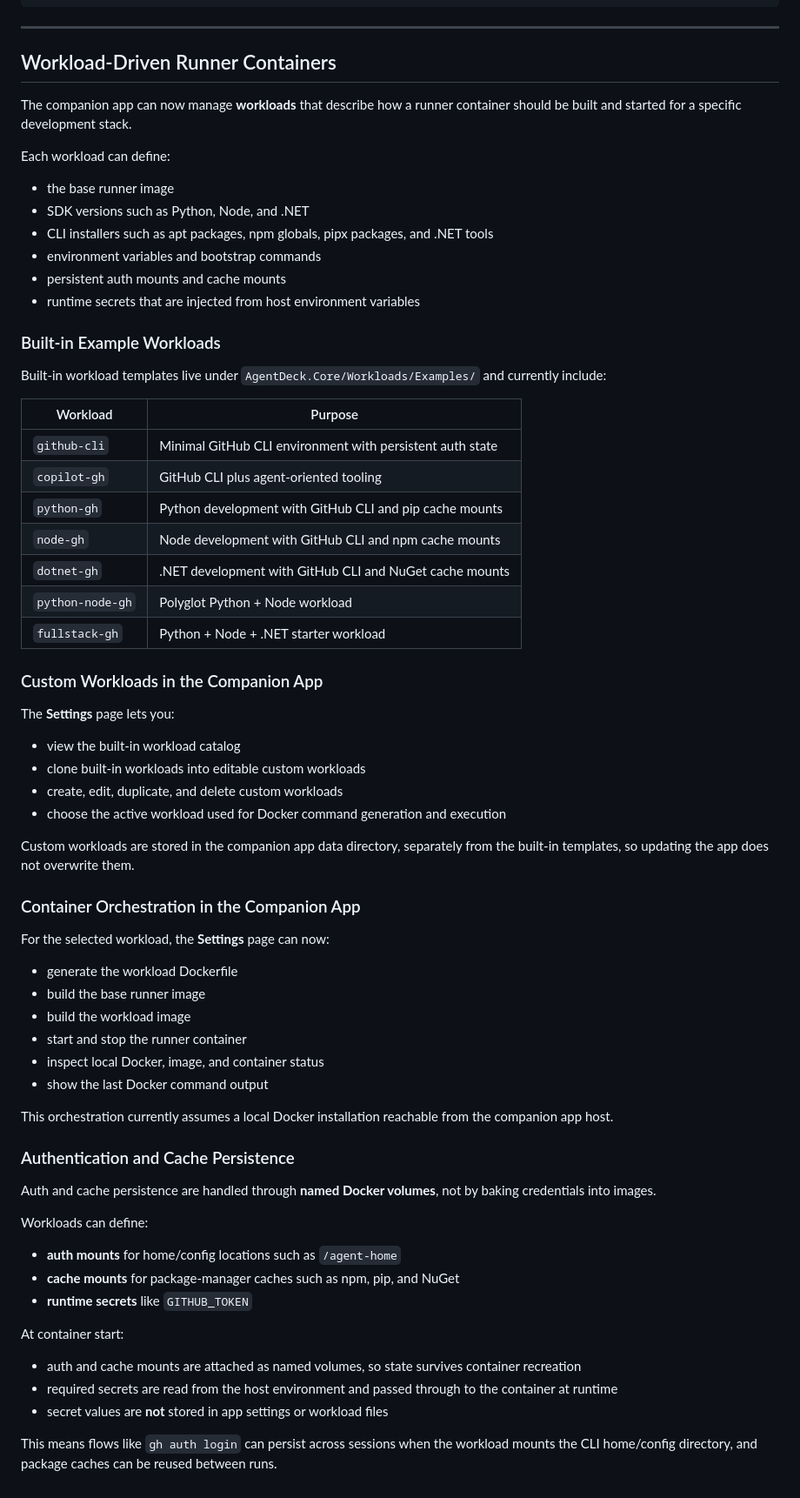
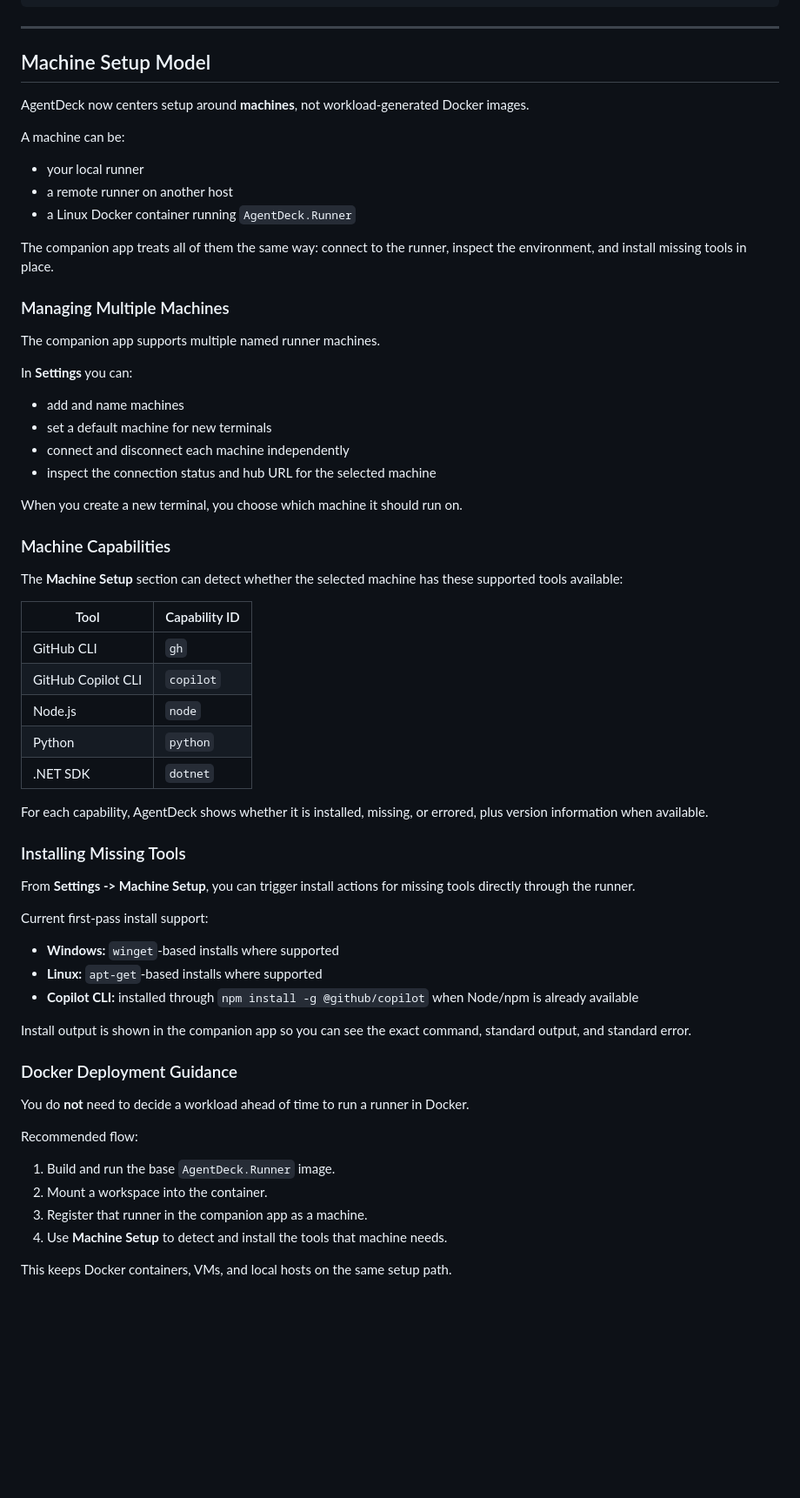
Before and after one commit to DapperMickie/AgentDeck, a Markdown page: README.md, the part around one of its changes. Shown at 87% size. Drawn GitHub-style; blank space fills up the shorter version.

Commit message:
Document machine setup workflow
Closes #52

Co-authored-by: Copilot <223556219+Copilot@users.noreply.github.com>

```diff
--- a/README.md
+++ b/README.md
@@ -97,66 +99,62 @@ Runner configuration (`AgentDeck.Runner/appsettings.json`):
 
 ---
 
-## Workload-Driven Runner Containers
+## Machine Setup Model
 
-The companion app can now manage **workloads** that describe how a runner container should be built and started for a specific development stack.
+AgentDeck now centers setup around **machines**, not workload-generated Docker images.
 
-Each workload can define:
-- the base runner image
-- SDK versions such as Python, Node, and .NET
-- CLI installers such as apt packages, npm globals, pipx packages, and .NET tools
-- environment variables and bootstrap commands
-- persistent auth mounts and cache mounts
-- runtime secrets that are injected from host environment variables
+A machine can be:
+- your local runner
+- a remote runner on another host
+- a Linux Docker container running `AgentDeck.Runner`
 
-### Built-in Example Workloads
+The companion app treats all of them the same way: connect to the runner, inspect the environment, and install missing tools in place.
 
-Built-in workload templates live under `AgentDeck.Core/Workloads/Examples/` and currently include:
+### Managing Multiple Machines
 
-| Workload | Purpose |
-|---------|---------|
-| `github-cli` | Minimal GitHub CLI environment with persistent auth state |
-| `copilot-gh` | GitHub CLI plus agent-oriented tooling |
-| `python-gh` | Python development with GitHub CLI and pip cache mounts |
-| `node-gh` | Node development with GitHub CLI and npm cache mounts |
-| `dotnet-gh` | .NET development with GitHub CLI and NuGet cache mounts |
-| `python-node-gh` | Polyglot Python + Node workload |
-| `fullstack-gh` | Python + Node + .NET starter workload |
+The companion app supports multiple named runner machines.
 
-### Custom Workloads in the Companion App
+In **Settings** you can:
+- add and name machines
+- set a default machine for new terminals
+- connect and disconnect each machine independently
+- inspect the connection status and hub URL for the selected machine
 
-The **Settings** page lets you:
-- view the built-in workload catalog
-- clone built-in workloads into editable custom workloads
-- create, edit, duplicate, and delete custom workloads
-- choose the active workload used for Docker command generation and execution
+When you create a new terminal, you choose which machine it should run on.
 
-Custom workloads are stored in the companion app data directory, separately from the built-in templates, so updating the app does not overwrite them.
+### Machine Capabilities
 
-### Container Orchestration in the Companion App
+The **Machine Setup** section can detect whether the selected machine has these supported tools available:
 
-For the selected workload, the **Settings** page can now:
-- generate the workload Dockerfile
-- build the base runner image
-- build the workload image
-- start and stop the runner container
-- inspect local Docker, image, and container status
-- show the last Docker command output
+| Tool | Capability ID |
+|------|---------------|
+| GitHub CLI | `gh` |
+| GitHub Copilot CLI | `copilot` |
+| Node.js | `node` |
+| Python | `python` |
+| .NET SDK | `dotnet` |
 
-This orchestration currently assumes a local Docker installation reachable from the companion app host.
+For each capability, AgentDeck shows whether it is installed, missing, or errored, plus version information when available.
 
-### Authentication and Cache Persistence
+### Installing Missing Tools
 
-Auth and cache persistence are handled through **named Docker volumes**, not by baking credentials into images.
+From **Settings -> Machine Setup**, you can trigger install actions for missing tools directly through the runner.
 
-Workloads can define:
-- **auth mounts** for home/config locations such as `/agent-home`
-- **cache mounts** for package-manager caches such as npm, pip, and NuGet
-- **runtime secrets** like `GITHUB_TOKEN`
+Current first-pass install support:
+- **Windows:** `winget`-based installs where supported
+- **Linux:** `apt-get`-based installs where supported
+- **Copilot CLI:** installed through `npm install -g @github/copilot` when Node/npm is already available
 
-At container start:
-- auth and cache mounts are attached as named volumes, so state survives container recreation
-- required secrets are read from the host environment and passed through to the container at runtime
-- secret values are **not** stored in app settings or workload files
+Install output is shown in the companion app so you can see the exact command, standard output, and standard error.
 
-This means flows like `gh auth login` can persist across sessions when the workload mounts the CLI home/config directory, and package caches can be reused between runs.
+### Docker Deployment Guidance
+
+You do **not** need to decide a workload ahead of time to run a runner in Docker.
+
+Recommended flow:
+1. Build and run the base `AgentDeck.Runner` image.
+2. Mount a workspace into the container.
+3. Register that runner in the companion app as a machine.
+4. Use **Machine Setup** to detect and install the tools that machine needs.
+
+This keeps Docker containers, VMs, and local hosts on the same setup path.
```
Also changed, not shown: other parts of README.md (+3 -1 lines).
